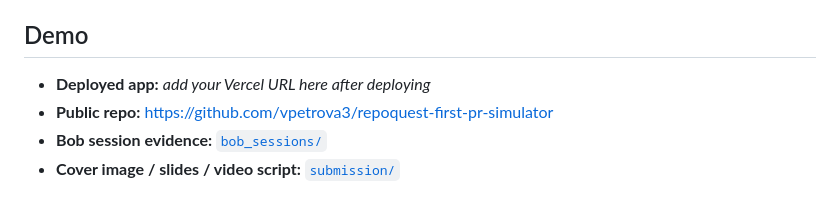
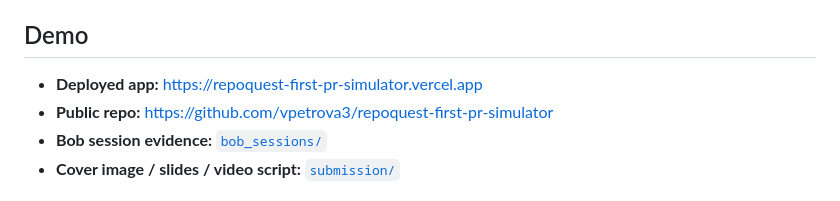
Before and after one commit to vpetrova3/repoquest-first-pr-simulator, a Markdown page: README.md, the part around the change. Rendered like a GitHub page.

Commit message:
Update deployed app URL in README

```diff
--- a/README.md
+++ b/README.md
@@ -11,7 +11,7 @@ If watsonx is unconfigured or unavailable, RepoQuest stays useful via the heuris
 
 ## Demo
 
-- **Deployed app:** _add your Vercel URL here after deploying_
+- **Deployed app:** https://repoquest-first-pr-simulator.vercel.app
 - **Public repo:** https://github.com/vpetrova3/repoquest-first-pr-simulator
 - **Bob session evidence:** [`bob_sessions/`](./bob_sessions/)
 - **Cover image / slides / video script:** [`submission/`](./submission/)
```
